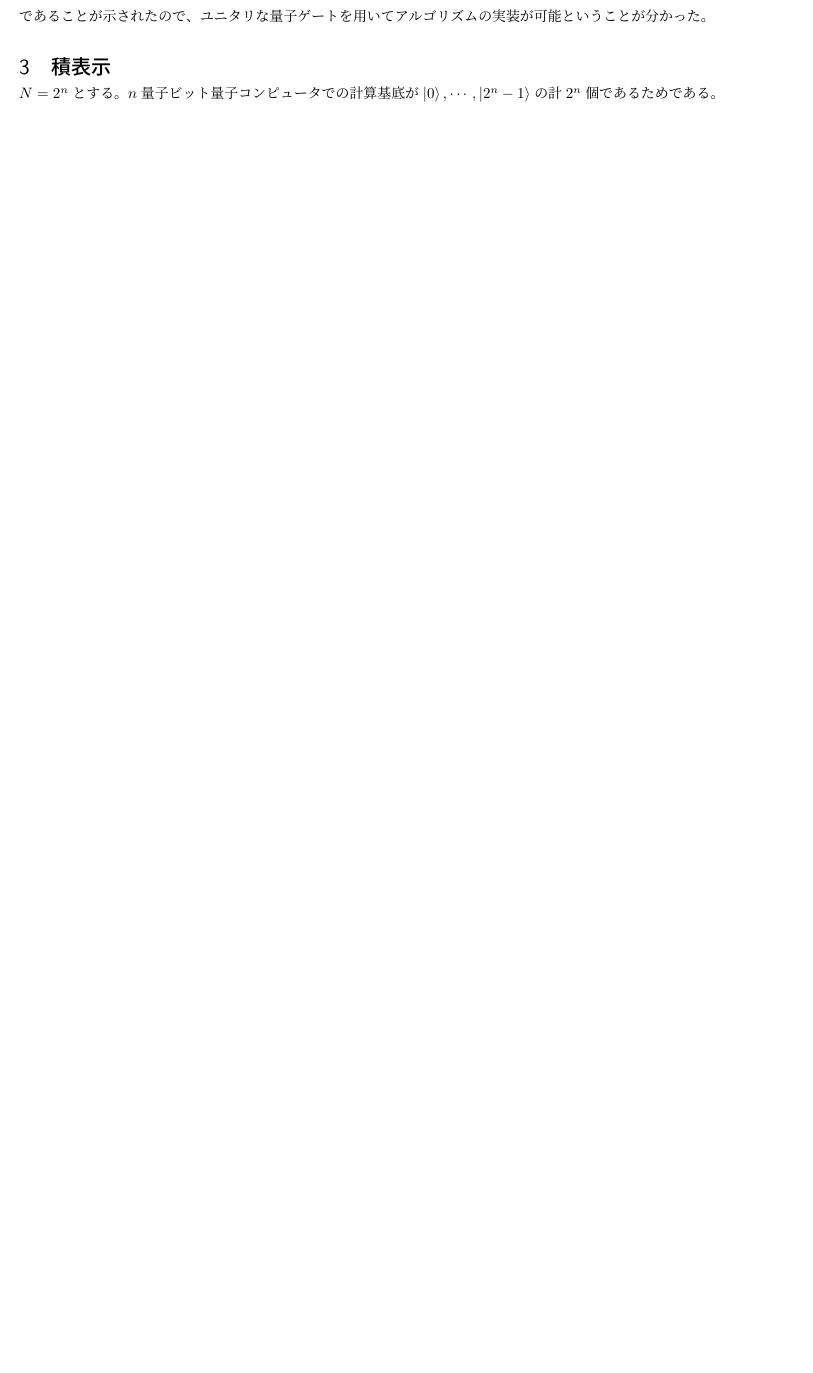
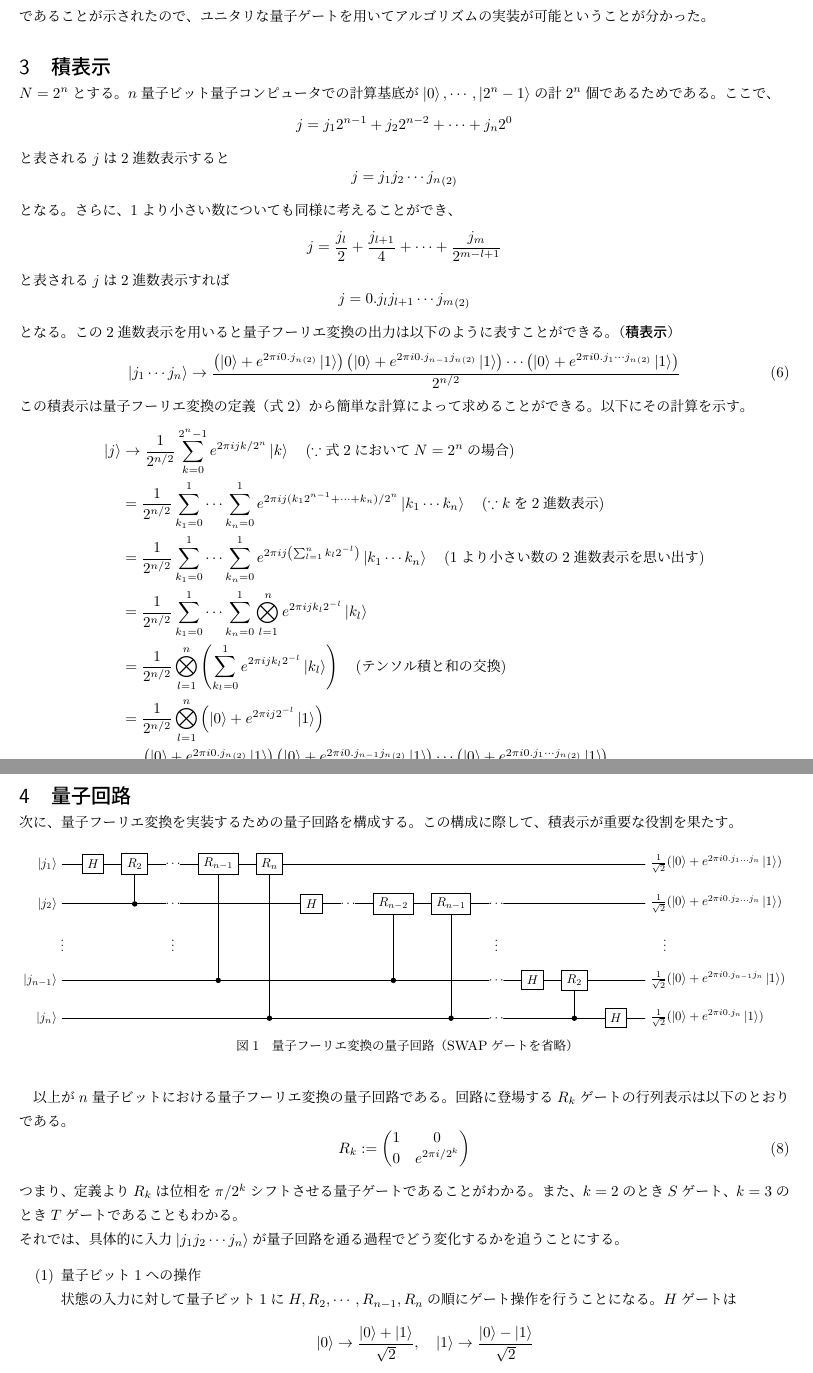
Before and after one commit to naokawa1211-lab/quantum-information, a LaTeX document (docs/quantum_fourier_transform/quantum_fourier_transform.tex): part of page 2 of 2 before the commit and two parts of pages 2 and 3 of 3 after it, the two joined at a grey line, cut so that both start at the same text, the shorter picture padded with empty space. Compiled offline with pLaTeX and dvipdfmx.

Commit message:
add LaTeX file

```diff
--- a/docs/quantum_fourier_transform/quantum_fourier_transform.tex
+++ b/docs/quantum_fourier_transform/quantum_fourier_transform.tex
@@ -15,6 +15,8 @@
 \usepackage{pgfplots}
 \usepackage{physics}
 \usepackage{float}
+\usepackage{quantikz}
+\usepackage{adjustbox}
 
 \title{\vspace{-2cm}量子フーリエ変換}
 \author{河田直也}
@@ -68,4 +70,64 @@ $x_0,\cdots, x_{N-1}$の入力に対して、$y_0,\cdots, y_{N-1}$の出力を
 これはフーリエ変換をした後に逆フーリエ変換を行うと元に戻るという性質の表れといえる。量子フーリエ変換がユニタリであることが示されたので、ユニタリな量子ゲートを用いてアルゴリズムの実装が可能ということが分かった。
 \vspace{5mm}
 \section{積表示}
-$N=2^n$とする。$n$量子ビット量子コンピュータでの計算基底が$\ket{0},\cdots, \ket{2^n-1}$の計$2^n$個であるためである。
+$N=2^n$とする。$n$量子ビット量子コンピュータでの計算基底が$\ket{0},\cdots, \ket{2^n-1}$の計$2^n$個であるためである。ここで、
+\[
+    j = j_1 2^{n-1} + j_2 2^{n-2} + \cdots +j_n2^0
+\]
+と表される$j$は2進数表示すると
+\[
+    j = j_1j_2\cdots j_n {}_{(2)}
+\]
+となる。さらに、$1$より小さい数についても同様に考えることができ、
+\[
+    j = \frac{j_l}{2}+\frac{j_{l+1}}{4}+\cdots + \frac{j_m}{2^{m-l+1}}
+\]
+と表される$j$は2進数表示すれば
+\[
+    j = 0.j_l j_{l+1}\cdots j_m {}_{(2)}
+\]
+となる。この2進数表示を用いると量子フーリエ変換の出力は以下のように表すことができる。（\textbf{積表示}）
+\begin{equation}
+    \ket{j_1\cdots j_n}\rightarrow \frac{\left(\ket{0}+e^{2\pi i0.j_n {}_{(2)}}\ket{1}\right)\left(\ket{0}+e^{2\pi i0.j_{n-1}j_n {}_{(2)}}\ket{1}\right)\cdots \left(\ket{0}+e^{2\pi i0.j_1\cdots j_n {}_{(2)}}\ket{1}\right)}{2^{n/2}}
+\end{equation}
+この積表示は量子フーリエ変換の定義（式\ref{eq:qft_basis}）から簡単な計算によって求めることができる。以下にその計算を示す。
+\begin{align}
+    \ket{j} &\rightarrow \frac{1}{2^{n/2}} \sum_{k=0}^{2^n-1} e^{2\pi ijk/2^n} \ket{k}\quad(\because \text{式\ref{eq:qft_basis}において$N=2^n$の場合})\notag\\
+     & = \frac{1}{2^{n/2}} \sum_{k_1=0}^1 \cdots \sum_{k_n=0}^1 e^{2\pi ij(k_1 2^{n-1} + \cdots + k_n)/2^n} \ket{k_1\cdots k_n}\quad(\because \text{$k$を2進数表示})\notag\\
+     &= \frac{1}{2^{n/2}} \sum_{k_1=0}^1 \cdots \sum_{k_n=0}^1 e^{2\pi ij\left(\sum_{l=1}^n k_l 2^{-l}\right)} \ket{k_1\cdots k_n}\quad(\text{$1$より小さい数の2進数表示を思い出す})\notag \\
+     &=\frac{1}{2^{n/2}} \sum_{k_1=0}^1 \cdots \sum_{k_n=0}^1 \bigotimes_{l=1}^n e^{2\pi ijk_l 2^{-l}}\ket{k_l} \notag \\
+     &= \frac{1}{2^{n/2}} \bigotimes_{l=1}^n\left(\sum_{k_l=0}^1 e^{2\pi i j k_l 2^{-l}}\ket{k_l}\right)\quad(\text{テンソル積と和の交換})\notag\\
+     &= \frac{1}{2^{n/2}} \bigotimes_{l=1}^n \left(\ket{0} + e^{2\pi ij2^{-l}}\ket{1}\right)\notag \\
+     &=\frac{\left(\ket{0}+e^{2\pi i0.j_n {}_{(2)}}\ket{1}\right)\left(\ket{0}+e^{2\pi i0.j_{n-1}j_n {}_{(2)}}\ket{1}\right)\cdots \left(\ket{0}+e^{2\pi i0.j_1\cdots j_n {}_{(2)}}\ket{1}\right)}{2^{n/2}}
+\end{align}
+\vspace{5mm}
+\section{量子回路}
+次に、量子フーリエ変換を実装するための量子回路を構成する。この構成に際して、積表示が重要な役割を果たす。
+\begin{figure}[H]
+    \centering
+\begin{adjustbox}{width=1.0\textwidth}
+\begin{quantikz}
+    \lstick{$\ket{j_1}$} & \gate{H} & \gate{R_2} \qw & \dots & \gate{R_{n-1}} \qw & \gate{R_n} \qw & \qw & \qw & \qw &\qw&\qw&\qw&\qw &\qw & \rstick{$\frac{1}{\sqrt{2}}(\ket{0} + e^{2\pi i 0.j_1 \dots j_n} \ket{1})$}\\
+    \lstick{$\ket{j_2}$} & \qw & \ctrl{-1} & \dots & \qw & \qw & \gate{H} & \dots & \gate{R_{n-2}} & \gate{R_{n-1}} &\dots & \qw &\qw &\qw &   \rstick{$\frac{1}{\sqrt{2}}(\ket{0} + e^{2\pi i 0.j_2 \dots j_n} \ket{1})$} \\
+    \vdots &\setwiretype{n} & & \vdots & & & & & & & \vdots & & & & &\vdots \\
+    \lstick{$\ket{j_{n-1}}$} & \qw & \qw & \qw & \ctrl{-3} & \qw & \qw & \qw & \ctrl{-2} & \qw & \cdots &  \gate{H} &\gate{R_2}&\qw & \rstick{$\frac{1}{\sqrt{2}}(\ket{0} + e^{2\pi i 0.j_{n-1} j_n} \ket{1})$} \\
+    \lstick{$\ket{j_n}$} & \qw & \qw & \qw & \qw & \ctrl{-4} & \qw & \qw &\qw &  \ctrl{-3} &\cdots &\qw & \ctrl{-1}&\gate{H}&\rstick{$\frac{1}{\sqrt{2}}(\ket{0} + e^{2\pi i 0.j_n} \ket{1})$}
+\end{quantikz}
+\end{adjustbox}
+    \caption{量子フーリエ変換の量子回路（SWAPゲートを省略）}
+\end{figure}
+以上が$n$量子ビットにおける量子フーリエ変換の量子回路である。回路に登場する$R_k$ゲートの行列表示は以下のとおりである。
+\begin{equation}
+    R_k :=
+    \begin{pmatrix}
+        1 & 0 \\
+        0 & e^{2\pi i/2^k}\\
+    \end{pmatrix}
+\end{equation}
+つまり、定義より$R_k$は位相を$\pi/2^k$シフトさせる量子ゲートであることがわかる。また、$k=2$のとき$S$ゲート、$k=3$のとき$T$ゲートであることもわかる。\\
+それでは、具体的に入力$\ket{j_1j_2\cdots j_n}$が量子回路を通る過程でどう変化するかを追うことにする。
+\begin{enumerate}[label = (\arabic*)]
+    \item 量子ビット1への操作\\
+    状態の入力に対して量子ビット1に$H,R_2,\cdots, R_{n-1},R_n$の順にゲート操作を行うことになる。$H$ゲートは
+    \[
+        \ket{0}\rightarrow \frac{\ket{0}+\ket{1}}{\sqrt{2}},\quad\ket{1}\rightarrow \frac{\ket{0}-\ket{1}}{\sqrt{2}}
@@ -72 +152,2 @@ $N=2^n$とする。$n$量子ビット量子コンピュータでの計算基底
+\end{enumerate}
 \end{document}
```
Also changed, not shown: docs/quantum_fourier_transform/quantum_fourier_transform.pdf, docs/quantum_fourier_transform/quantum_fourier_transform.tex (20 more changed lines), 4 other files.
